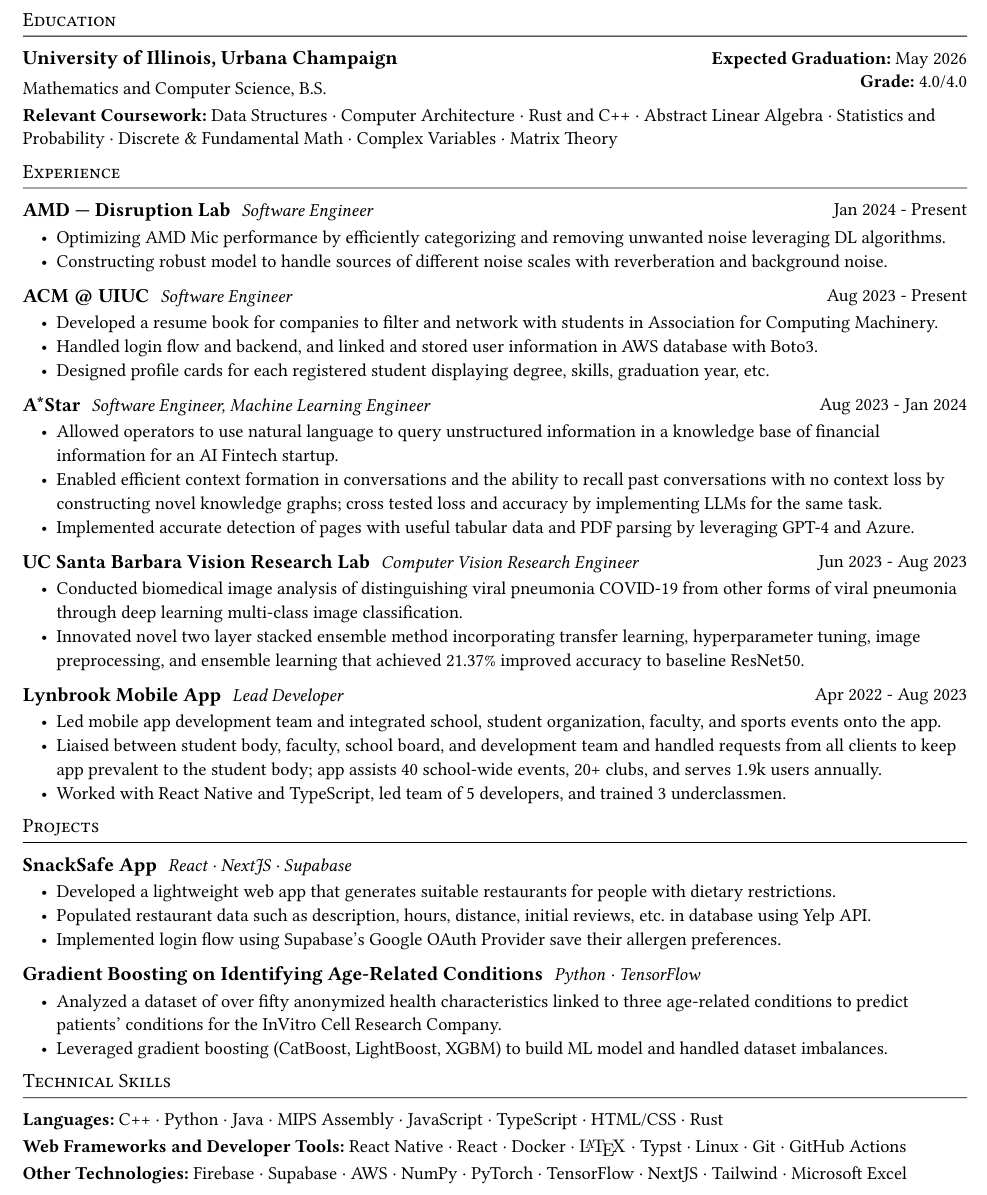
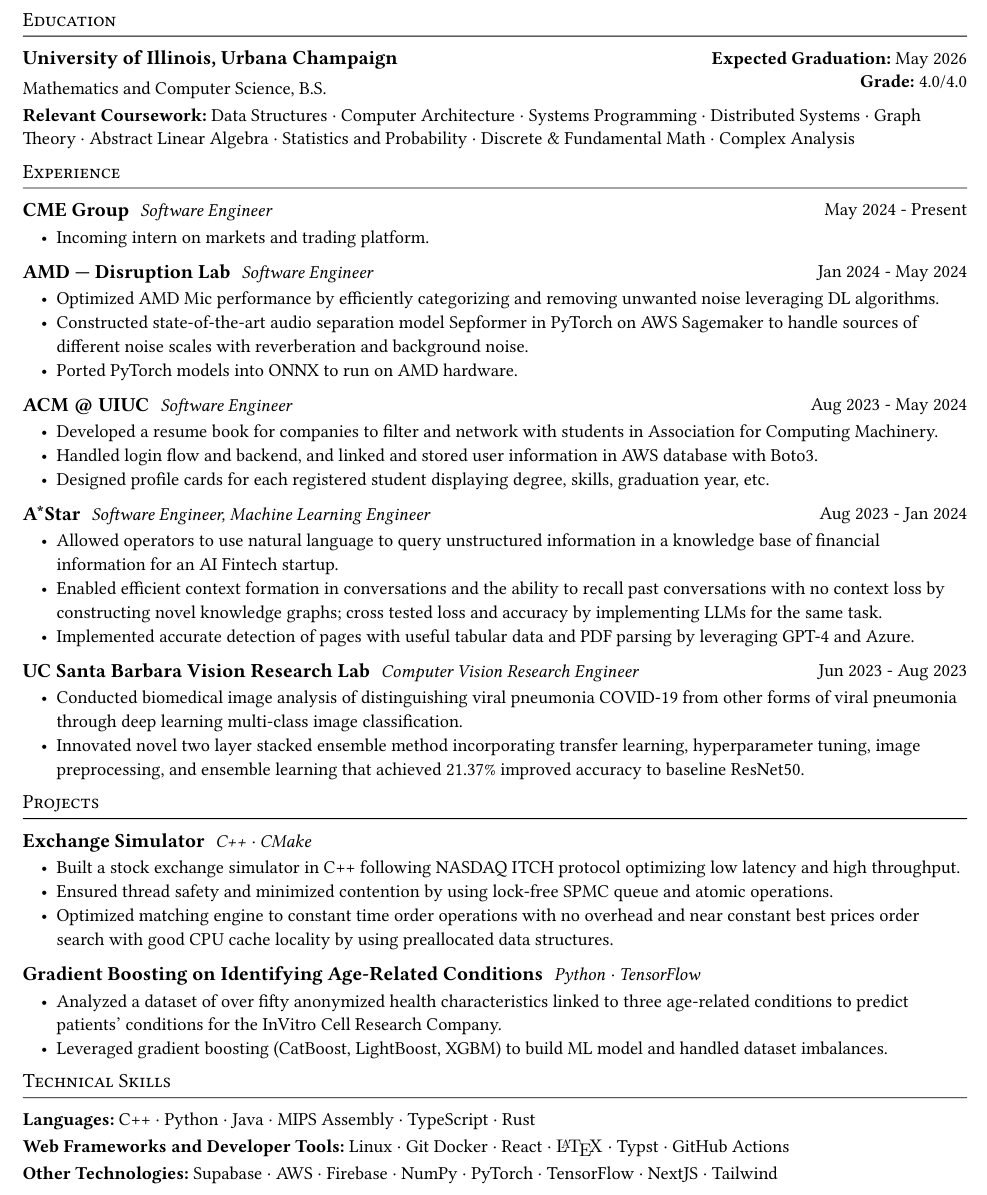
Before and after one commit to cliarie/resume, a Typst document (src.typ): part of the page, cut so that both start at the same text. The pictures show the PDF file src.pdf that the author committed with the source.

Commit message:
05.16.24

```diff
--- a/src.typ
+++ b/src.typ
@@ -24,21 +24,29 @@
   *Grade:* 4.0/4.0\
 ]
 
-*Relevant Coursework:* Data Structures · Computer Architecture · Rust and C++ · Abstract Linear Algebra · Statistics and Probability · Discrete & Fundamental Math · Complex Variables · Matrix Theory
+*Relevant Coursework:* Data Structures · Computer Architecture · Systems Programming · Distributed Systems · Graph Theory · Abstract Linear Algebra · Statistics and Probability · Discrete & Fundamental Math · Complex Analysis
 
 = Experience
 #entry[
+  == CME Group
+  _Software Engineer_
+][May 2024 - Present]
+
+- Incoming intern on markets and trading platform.
+
+#entry[
   == AMD --- Disruption Lab
   _Software Engineer_
-][Jan 2024 - Present]
+][Jan 2024 - May 2024]
 
-- Optimizing AMD Mic performance by efficiently categorizing and removing unwanted noise leveraging DL algorithms.
-- Constructing robust model to handle sources of different noise scales with reverberation and background noise.
+- Optimized AMD Mic performance by efficiently categorizing and removing unwanted noise leveraging DL algorithms.
+- Constructed state-of-the-art audio separation model Sepformer in PyTorch on AWS Sagemaker to handle sources of different noise scales with reverberation and background noise.
+- Ported PyTorch models into ONNX to run on AMD hardware.
 
 #entry[
   == ACM \@ UIUC
   _Software Engineer_
-][Aug 2023 - Present]
+][Aug 2023 - May 2024]
 
 - Developed a resume book for companies to filter and network with students in Association for Computing Machinery.
 - Handled login flow and backend, and linked and stored user information in AWS database with Boto3.
@@ -61,25 +69,33 @@
 - Conducted biomedical image analysis of distinguishing viral pneumonia COVID-19 from other forms of viral pneumonia through deep learning multi-class image classification.
 - Innovated novel two layer stacked ensemble method incorporating transfer learning, hyperparameter tuning, image preprocessing, and ensemble learning that achieved 21.37% improved accuracy to baseline ResNet50.
 
-#entry[
-  == Lynbrook Mobile App
-  _Lead Developer_
-][Apr 2022 - Aug 2023]
+// #entry[
+//   == Lynbrook Mobile App
+//   _Lead Developer_
+// ][Apr 2022 - Aug 2023]
 
-- Led mobile app development team and integrated school, student organization, faculty, and sports events onto the app.
-- Liaised between student body, faculty, school board, and development team and handled requests from all clients to keep app prevalent to the student body; app assists 40 school-wide events, 20+ clubs, and serves 1.9k users annually.
-- Worked with React Native and TypeScript, led team of 5 developers, and trained 3 underclassmen.
+// - Led mobile app development team and integrated school, student organization, faculty, and sports events onto the app.
+// - Liaised between student body, faculty, school board, and development team and handled requests from all clients to keep app prevalent to the student body; app assists 40 school-wide events, 20+ clubs, and serves 1.9k users annually.
+// - Worked with React Native and TypeScript, led team of 5 developers, and trained 3 underclassmen.
 
 = Projects
-
 #entry[
-  == SnackSafe App
-  _React · NextJS · Supabase_
+  == Exchange Simulator
+  _C++ · CMake_
 ][]
 
-- Developed a lightweight web app that generates suitable restaurants for people with dietary restrictions.
-- Populated restaurant data such as description, hours, distance, initial reviews, etc. in database using Yelp API.
-- Implemented login flow using Supabase's Google OAuth Provider save their allergen preferences.
+- Built a stock exchange simulator in C++ following NASDAQ ITCH protocol optimizing low latency and high throughput.
+- Ensured thread safety and minimized contention by using lock-free SPMC queue and atomic operations.
+- Optimized matching engine to constant time order operations with no overhead and near constant best prices order search with good CPU cache locality by using preallocated data structures.
+
+// #entry[
+//   == SnackSafe App
+//   _React · NextJS · Supabase_
+// ][]
+
+// - Developed a lightweight web app that generates suitable restaurants for people with dietary restrictions.
+// - Populated restaurant data such as description, hours, distance, initial reviews, etc. in database using Yelp API.
+// - Implemented login flow using Supabase's Google OAuth Provider save their allergen preferences.
 
 
 #entry[
@@ -111,8 +127,8 @@
   box(L + h(-a.width * 0.67) + A + h(-a.width * 0.25) + TeX)
 })
 
-*Languages:* C++ · Python · Java · MIPS Assembly · JavaScript · TypeScript · HTML/CSS · Rust
+*Languages:* C++ · Python · Java · MIPS Assembly · TypeScript · Rust
 
-*Web Frameworks and Developer Tools:* React Native · React · Docker · #LaTeX · Typst · Linux · Git · GitHub Actions
+*Web Frameworks and Developer Tools:* Linux · Git Docker · React · #LaTeX · Typst · GitHub Actions
 
-*Other Technologies:* Firebase · Supabase · AWS · NumPy · PyTorch · TensorFlow · NextJS · Tailwind · Microsoft Excel
+*Other Technologies:* Supabase · AWS · Firebase · NumPy · PyTorch · TensorFlow · NextJS · Tailwind
```
Also changed, not shown: src.pdf.
